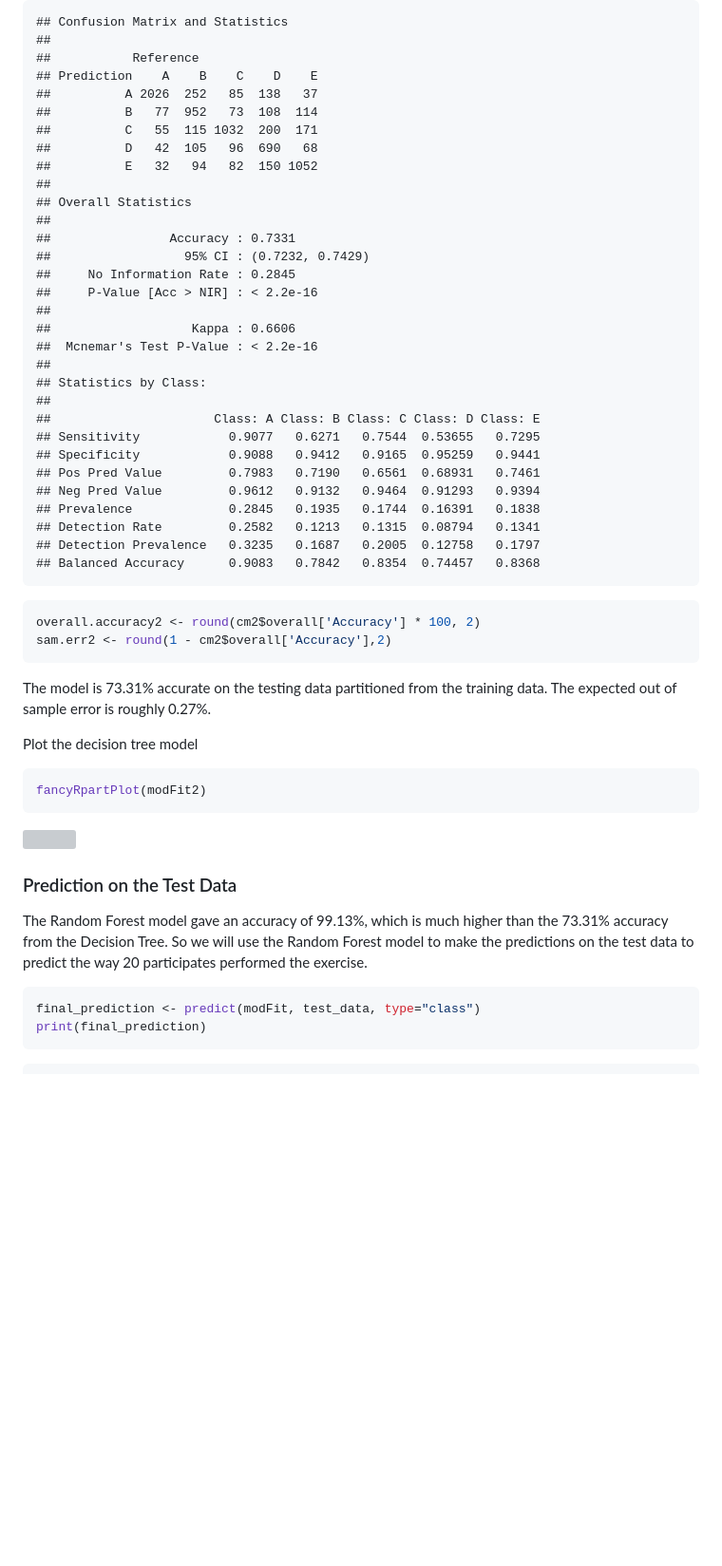
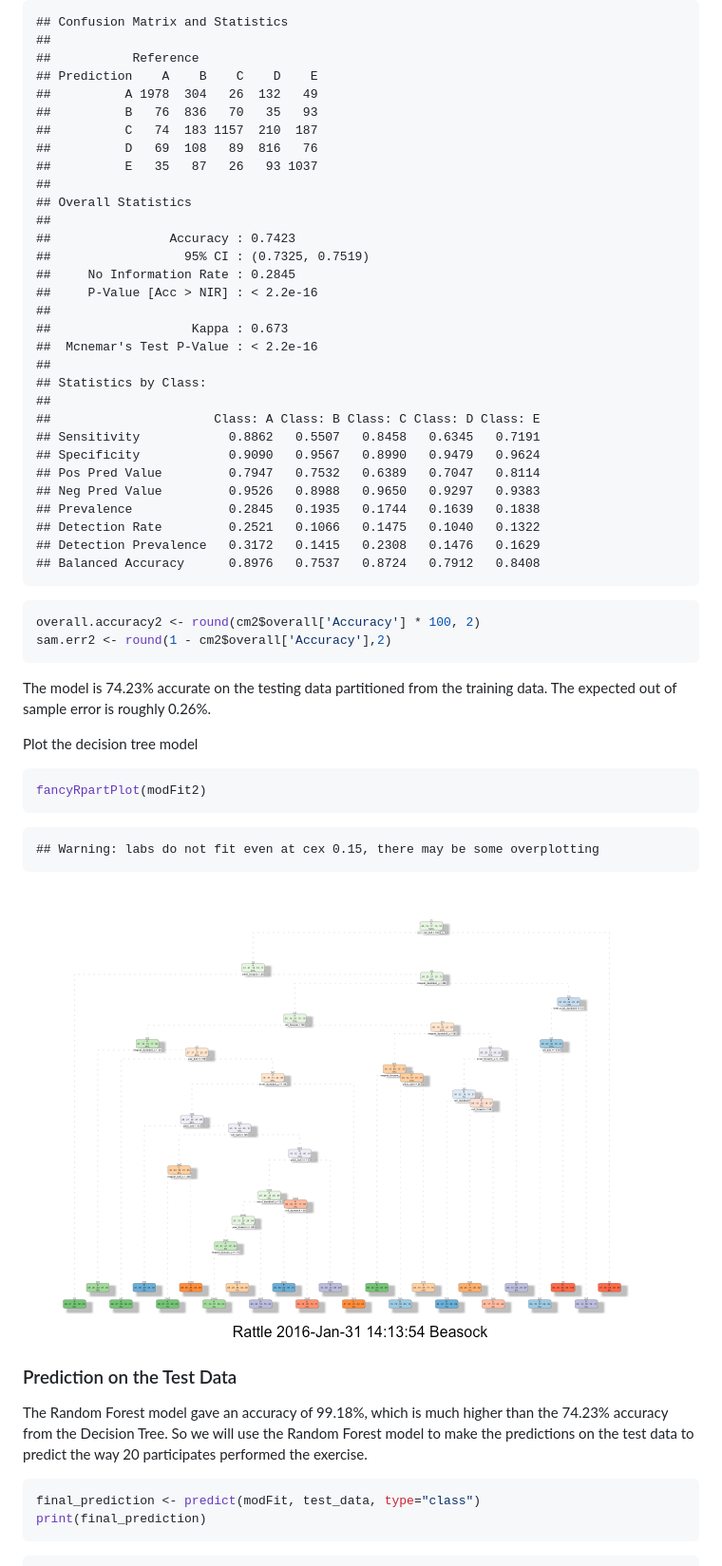
Before and after one commit to abeasock/Machine_Learning-Coursera, a Markdown page: prediction_assignment.md, the part around one of its changes. Shown at 95% size. Rendered like a GitHub page; pictures changed too: Figures/unnamed-chunk-13-1.png; blank space fills up the shorter version; grey boxes are pictures that could not be loaded.

````diff
--- a/prediction_assignment.md
+++ b/prediction_assignment.md
@@ -229,33 +231,33 @@ print(cm2)
 ##
 ##           Reference
 ## Prediction    A    B    C    D    E
-##          A 2026  252   85  138   37
-##          B   77  952   73  108  114
-##          C   55  115 1032  200  171
-##          D   42  105   96  690   68
-##          E   32   94   82  150 1052
+##          A 1978  304   26  132   49
+##          B   76  836   70   35   93
+##          C   74  183 1157  210  187
+##          D   69  108   89  816   76
+##          E   35   87   26   93 1037
 ##
 ## Overall Statistics
 ##
-##                Accuracy : 0.7331
-##                  95% CI : (0.7232, 0.7429)
+##                Accuracy : 0.7423
+##                  95% CI : (0.7325, 0.7519)
 ##     No Information Rate : 0.2845
 ##     P-Value [Acc > NIR] : < 2.2e-16
 ##
-##                   Kappa : 0.6606
+##                   Kappa : 0.673
 ##  Mcnemar's Test P-Value : < 2.2e-16
 ##
 ## Statistics by Class:
 ##
 ##                      Class: A Class: B Class: C Class: D Class: E
-## Sensitivity            0.9077   0.6271   0.7544  0.53655   0.7295
-## Specificity            0.9088   0.9412   0.9165  0.95259   0.9441
-## Pos Pred Value         0.7983   0.7190   0.6561  0.68931   0.7461
-## Neg Pred Value         0.9612   0.9132   0.9464  0.91293   0.9394
-## Prevalence             0.2845   0.1935   0.1744  0.16391   0.1838
-## Detection Rate         0.2582   0.1213   0.1315  0.08794   0.1341
-## Detection Prevalence   0.3235   0.1687   0.2005  0.12758   0.1797
-## Balanced Accuracy      0.9083   0.7842   0.8354  0.74457   0.8368
+## Sensitivity            0.8862   0.5507   0.8458   0.6345   0.7191
+## Specificity            0.9090   0.9567   0.8990   0.9479   0.9624
+## Pos Pred Value         0.7947   0.7532   0.6389   0.7047   0.8114
+## Neg Pred Value         0.9526   0.8988   0.9650   0.9297   0.9383
+## Prevalence             0.2845   0.1935   0.1744   0.1639   0.1838
+## Detection Rate         0.2521   0.1066   0.1475   0.1040   0.1322
+## Detection Prevalence   0.3172   0.1415   0.2308   0.1476   0.1629
+## Balanced Accuracy      0.8976   0.7537   0.8724   0.7912   0.8408
 ```
 
 
@@ -264,7 +266,7 @@ overall.accuracy2 <- round(cm2$overall['Accuracy'] * 100, 2)
 sam.err2 <- round(1 - cm2$overall['Accuracy'],2)
 ```
 
-The model is 73.31% accurate on the testing data partitioned from the training data. The expected out of sample error is roughly 0.27%.
+The model is 74.23% accurate on the testing data partitioned from the training data. The expected out of sample error is roughly 0.26%.
 
 Plot the decision tree model
 
@@ -272,11 +274,15 @@ Plot the decision tree model
 fancyRpartPlot(modFit2)
 ```
 
-![](./prediction_assignment_files/figure-html/unnamed-chunk-13-1.png)
+```
+## Warning: labs do not fit even at cex 0.15, there may be some overplotting
+```
+
+![](Figures/unnamed-chunk-13-1.png)
 
 ### Prediction on the Test Data
 
-The Random Forest model gave an accuracy of 99.13%, which is much higher than the 73.31% accuracy from the Decision Tree. So we will use the Random Forest model to make the predictions on the test data to predict the way 20 participates performed the exercise.
+The Random Forest model gave an accuracy of 99.18%, which is much higher than the 74.23% accuracy from the Decision Tree. So we will use the Random Forest model to make the predictions on the test data to predict the way 20 participates performed the exercise.
 
 ```r
 final_prediction <- predict(modFit, test_data, type="class")
````
Also changed, not shown: other parts of prediction_assignment.md (+19 -17 lines), Figures/unnamed-chunk-10-1.png, 9 other files.
